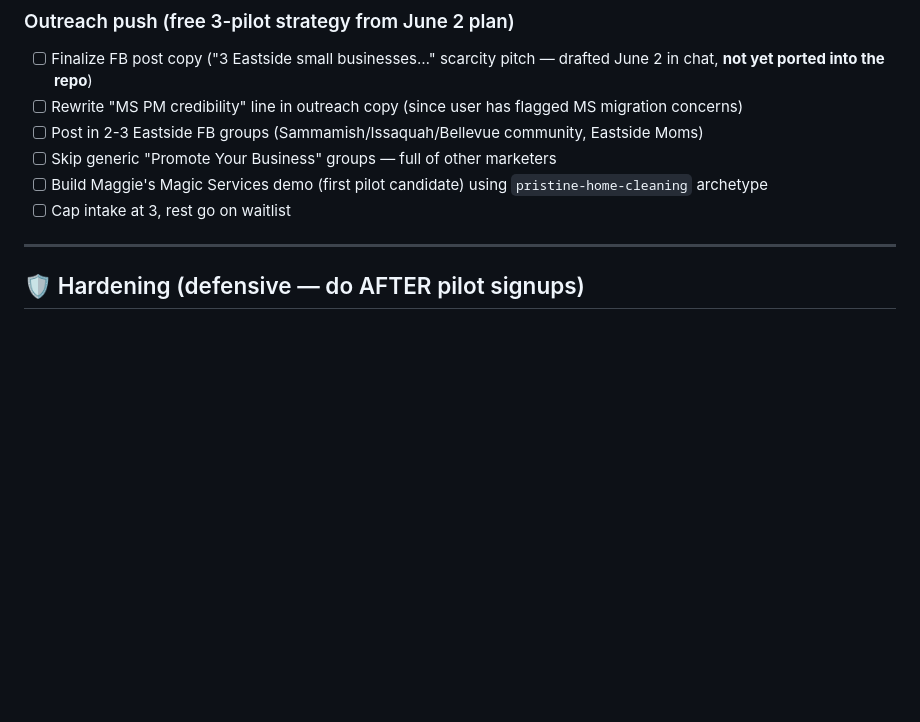
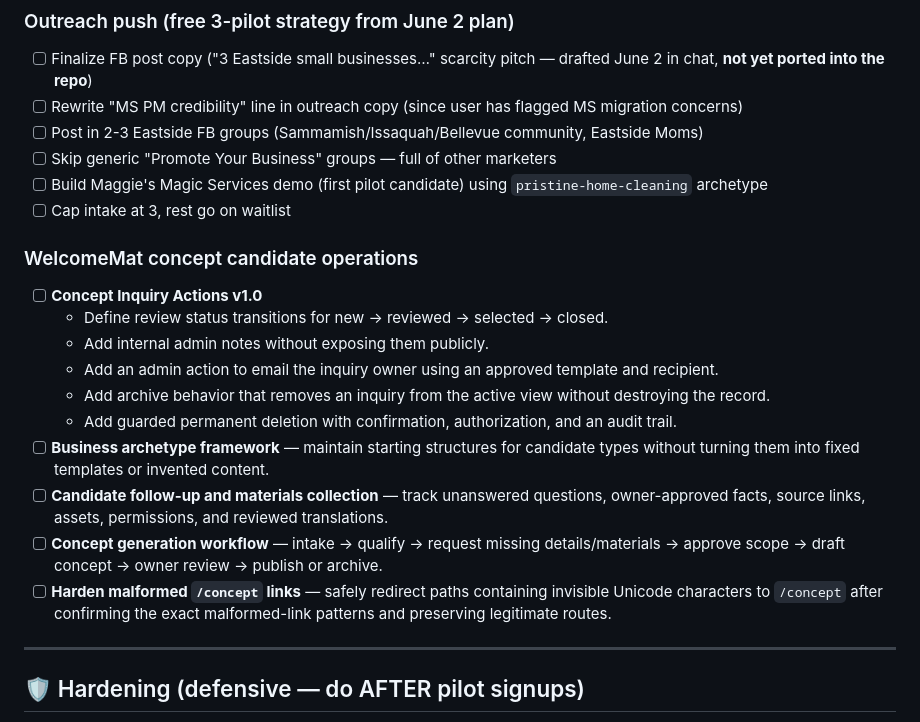
Before and after one commit to sunilmsft/frontdesk-ai, a Markdown page: docs/06_BACKLOG.md, the part around the change. Drawn GitHub-style; blank space fills up the shorter version.

Commit message:
docs: add WelcomeMat candidate readiness briefs

```diff
--- a/docs/06_BACKLOG.md
+++ b/docs/06_BACKLOG.md
@@ -76,6 +76,19 @@
 - [ ] Skip generic "Promote Your Business" groups — full of other marketers
 - [ ] Build Maggie's Magic Services demo (first pilot candidate) using `pristine-home-cleaning` archetype
 - [ ] Cap intake at 3, rest go on waitlist
+
+### WelcomeMat concept candidate operations
+
+- [ ] **Concept Inquiry Actions v1.0**
+  - Define review status transitions for new → reviewed → selected → closed.
+  - Add internal admin notes without exposing them publicly.
+  - Add an admin action to email the inquiry owner using an approved template and recipient.
+  - Add archive behavior that removes an inquiry from the active view without destroying the record.
+  - Add guarded permanent deletion with confirmation, authorization, and an audit trail.
+- [ ] **Business archetype framework** — maintain starting structures for candidate types without turning them into fixed templates or invented content.
+- [ ] **Candidate follow-up and materials collection** — track unanswered questions, owner-approved facts, source links, assets, permissions, and reviewed translations.
+- [ ] **Concept generation workflow** — intake → qualify → request missing details/materials → approve scope → draft concept → owner review → publish or archive.
+- [ ] **Harden malformed `/concept` links** — safely redirect paths containing invisible Unicode characters to `/concept` after confirming the exact malformed-link patterns and preserving legitimate routes.
 
 ---
 
```
Also changed, not shown: docs/welcomemat/CONCEPT-CANDIDATES.md (added, +169 -0 lines).
